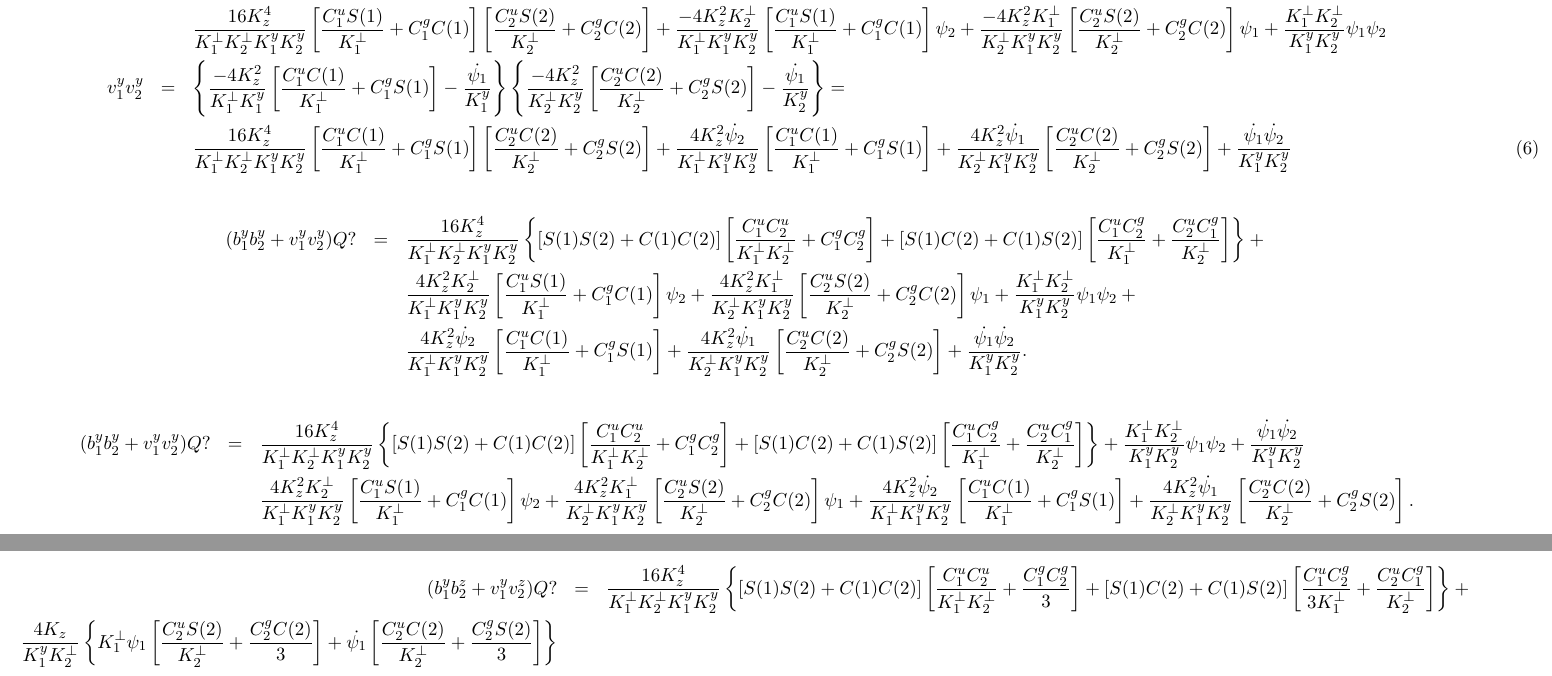
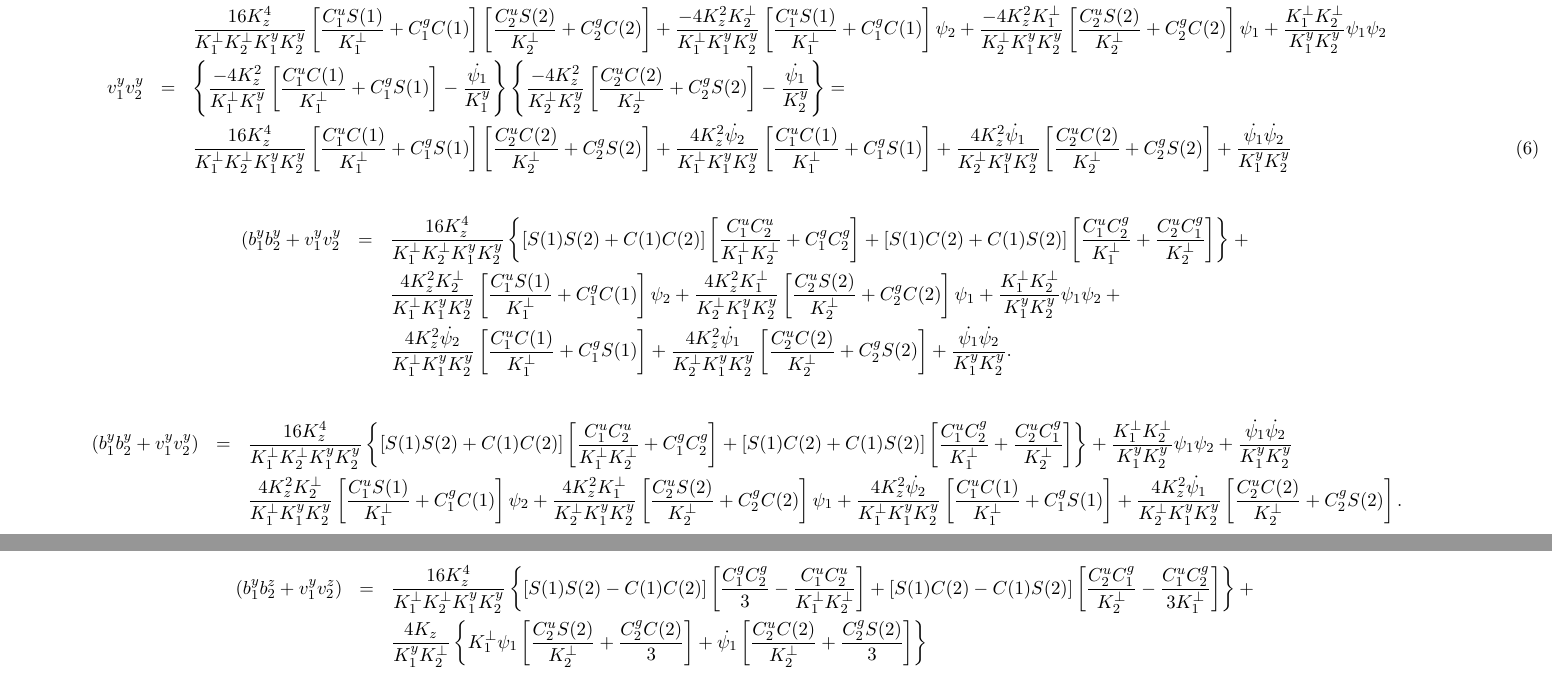
Before and after one commit to zlatan/Accretion-Disk, a LaTeX document (4D_SST.tex): two parts of pages 3 and 4 of 4, joined at a grey line, cut so that both start at the same text. Compiled offline with pdfLaTeX.

Commit message:
Update 4D_SST.tex

```diff
--- a/4D_SST.tex
+++ b/4D_SST.tex
@@ -96,7 +96,7 @@ Q_1^y = +\left( K_y + \frac{Q_y}2  \right) > 0,\qquad Q_2^y = -\left( K_y - \fra
 \end{eqnarray}
 
 \begin{eqnarray}
- (b_1^yb_2^y + v_1^yv_2^y)Q? &=&  \frac{16K_z^4}{K_1^\perp K_2^\perp K_1^y K_2^y}\left\{
+ (b_1^yb_2^y + v_1^yv_2^y &=&  \frac{16K_z^4}{K_1^\perp K_2^\perp K_1^y K_2^y}\left\{
  \left[S(1)S(2) + C(1)C(2)\right]\left[ \frac{C_1^uC_2^u}{K_1^\perp K_2^\perp} +C_1^g C_2^g\right] +
  \left[S(1)C(2) + C(1)S(2)\right]\left[ \frac{C_1^uC_2^g}{K_1^\perp} + \frac{C_2^uC_1^g}{K_2^\perp}\right]
  \right\} + \nonumber \\
@@ -107,7 +107,7 @@ Q_1^y = +\left( K_y + \frac{Q_y}2  \right) > 0,\qquad Q_2^y = -\left( K_y - \fra
 
 
 \begin{eqnarray}
- (b_1^yb_2^y + v_1^yv_2^y)Q? &=&  \frac{16K_z^4}{K_1^\perp K_2^\perp K_1^y K_2^y}\left\{
+ (b_1^yb_2^y + v_1^yv_2^y) &=&  \frac{16K_z^4}{K_1^\perp K_2^\perp K_1^y K_2^y}\left\{
  \left[S(1)S(2) + C(1)C(2)\right]\left[ \frac{C_1^uC_2^u}{K_1^\perp K_2^\perp} +C_1^g C_2^g\right] +
  \left[S(1)C(2) + C(1)S(2)\right]\left[ \frac{C_1^uC_2^g}{K_1^\perp} + \frac{C_2^uC_1^g}{K_2^\perp}\right]
  \right\}
@@ -117,14 +117,15 @@ Q_1^y = +\left( K_y + \frac{Q_y}2  \right) > 0,\qquad Q_2^y = -\left( K_y - \fra
 \end{eqnarray}
 
 
+
+
 \begin{eqnarray}
- (b_1^yb_2^z + v_1^yv_2^z)Q? &=& \frac{16K_z^4}{K_1^\perp K_2^\perp K_1^y K_2^y}\left\{
- \left[S(1)S(2) + C(1)C(2)\right]\left[ \frac{C_1^uC_2^u}{K_1^\perp K_2^\perp} + \frac{C_1^g C_2^g}3\right] +
- \left[S(1)C(2) + C(1)S(2)\right]\left[ \frac{C_1^uC_2^g}{3K_1^\perp} + \frac{C_2^uC_1^g}{K_2^\perp}\right]
- \right\} + \nonumber \\
- \frac{4K_z}{K_1^yK_2^\perp}\left\{ K_1^\perp \psi_1 \left[\frac{C_2^uS(2)}{K_2^\perp} + \frac{C_2^gC(2)}3 \right] +
- \dot{\psi_1} \left[\frac{C_2^uC(2)}{K_2^\perp} + \frac{C_2^gS(2)}3 \right] \right\}  \nonumber
+ (b_1^yb_2^z + v_1^yv_2^z) &=& \frac{16K_z^4}{K_1^\perp K_2^\perp K_1^y K_2^y}\left\{
+ \left[S(1)S(2) - C(1)C(2)\right]\left[ \frac{C_1^g C_2^g}3 - \frac{C_1^uC_2^u}{K_1^\perp K_2^\perp} \right] +
+ \left[S(1)C(2) - C(1)S(2)\right]\left[ \frac{C_2^uC_1^g}{K_2^\perp} - \frac{C_1^uC_2^g}{3K_1^\perp}  \right]
+ \right\} +  \nonumber \\
+ && \frac{4K_z}{K_1^yK_2^\perp}\left\{ K_1^\perp \psi_1 \left[\frac{C_2^uS(2)}{K_2^\perp} + \frac{C_2^gC(2)}3 \right] +
+ \dot{\psi_1} \left[\frac{C_2^uC(2)}{K_2^\perp} + \frac{C_2^gS(2)}3 \right] \right\} \nonumber
 \end{eqnarray}
 
-
 \end{document}
```
